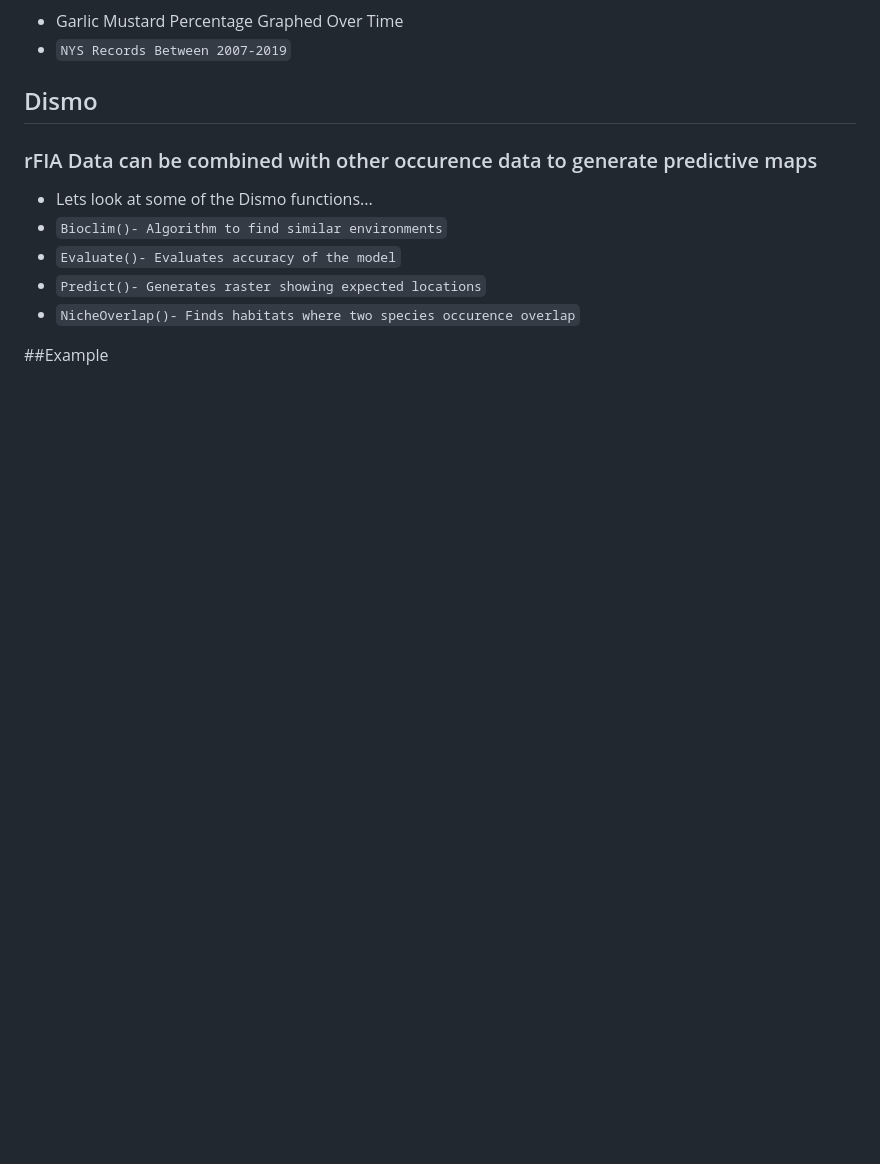
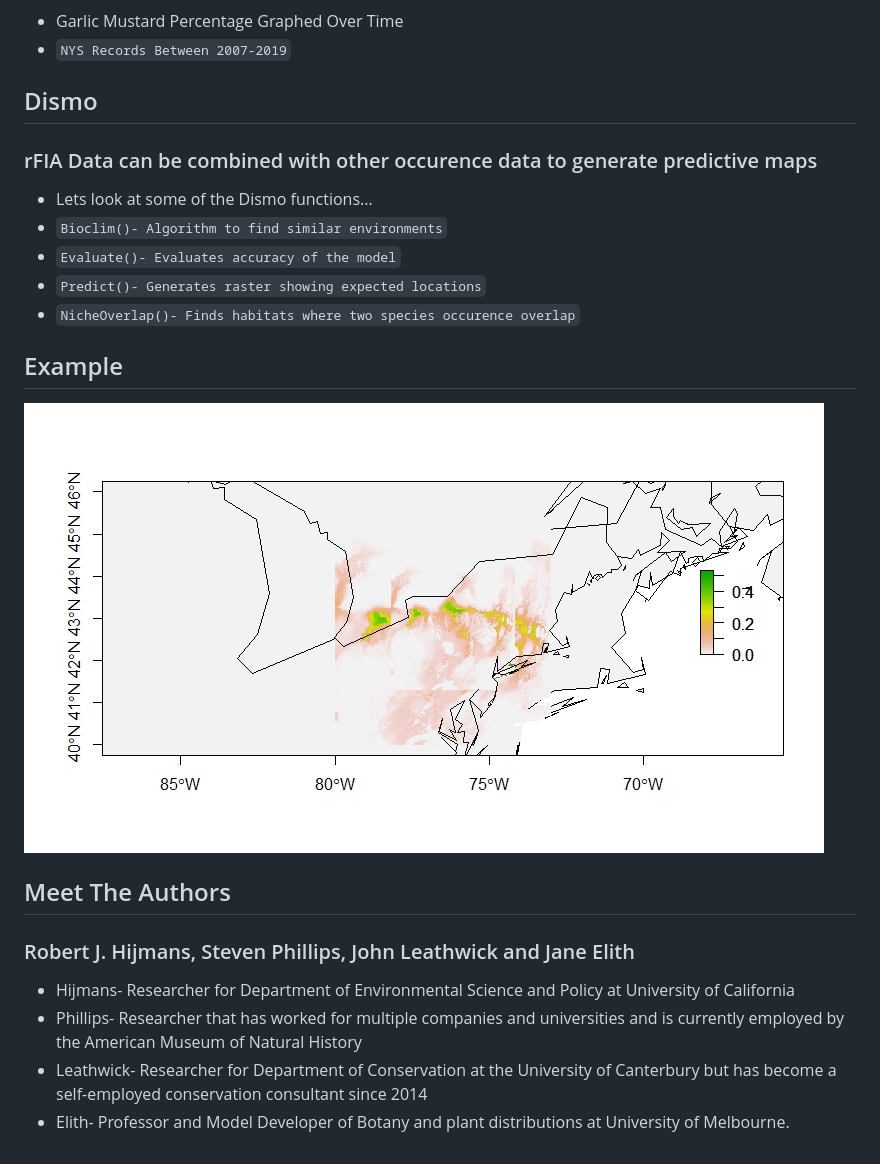
Before and after one commit to GEO511-2021/2021_case_studies-seancolb, a Markdown page: Resource-Presentation.md, the part around the change. Drawn GitHub-style; pictures changed too: Species_Distribution.jpeg (added); blank space fills up the shorter version.

Commit message:
Final Presentation

```diff
--- a/Resource-Presentation.md
+++ b/Resource-Presentation.md
@@ -68,4 +68,12 @@ Garlic_Mustard <- filter(Invasive_NY, COMMON_NAME == "garlic mustard")
 * `Predict()- Generates raster showing expected locations`
 * `NicheOverlap()- Finds habitats where two species occurence overlap`
 
-##Example
+## Example
+![](Species_Distribution.jpeg)
+
+## Meet The Authors
+### Robert J. Hijmans, Steven Phillips, John Leathwick and Jane Elith
+* Hijmans- Researcher for Department of Environmental Science and Policy at University of California
+* Phillips- Researcher that has worked for multiple companies and universities and is currently employed by the American Museum of Natural History
+* Leathwick- Researcher for Department of Conservation at the University of Canterbury but has become a self-employed conservation consultant since 2014
+* Elith- Professor and Model Developer of Botany and plant distributions at University of Melbourne.
```
Also changed, not shown: Species Distribution.jpeg (added), 2 other files.
